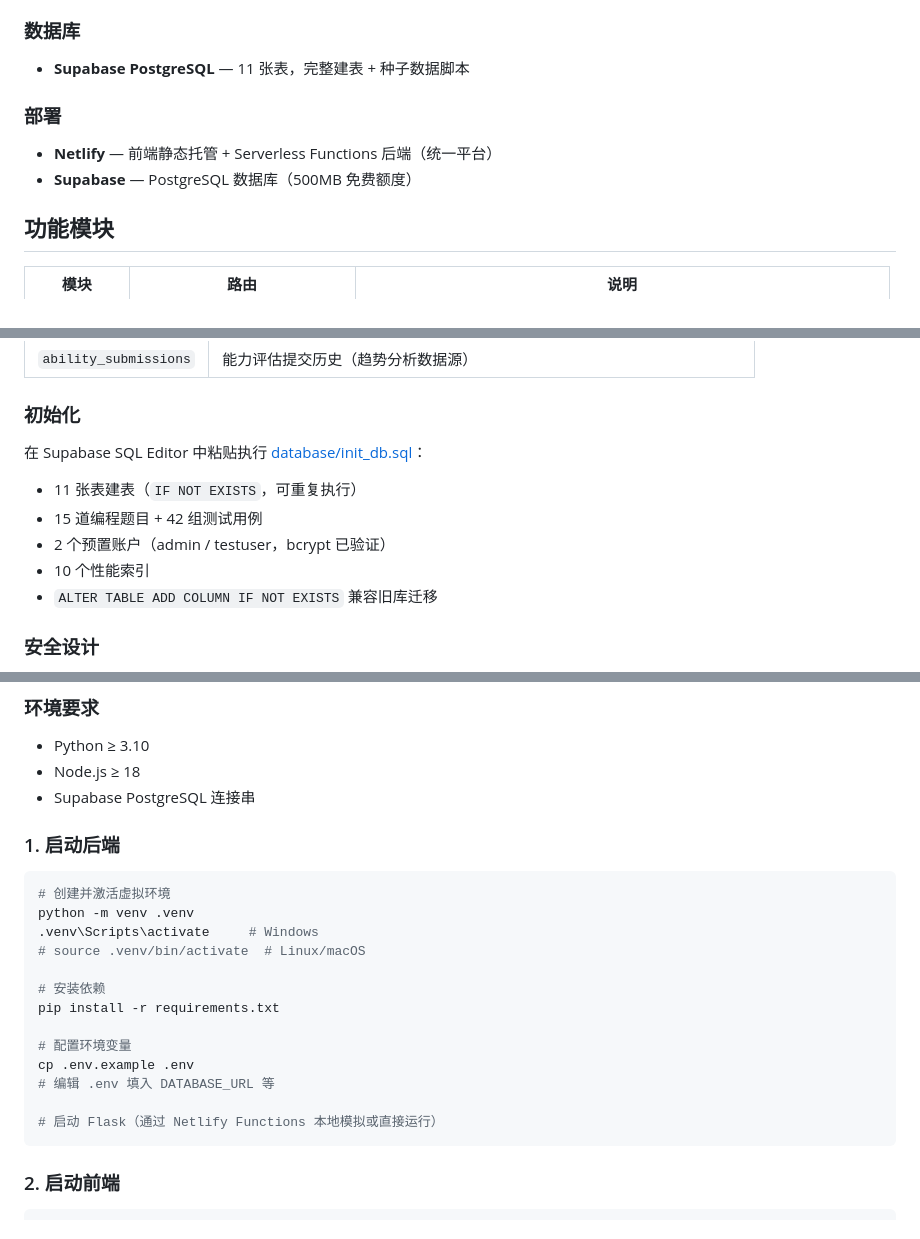
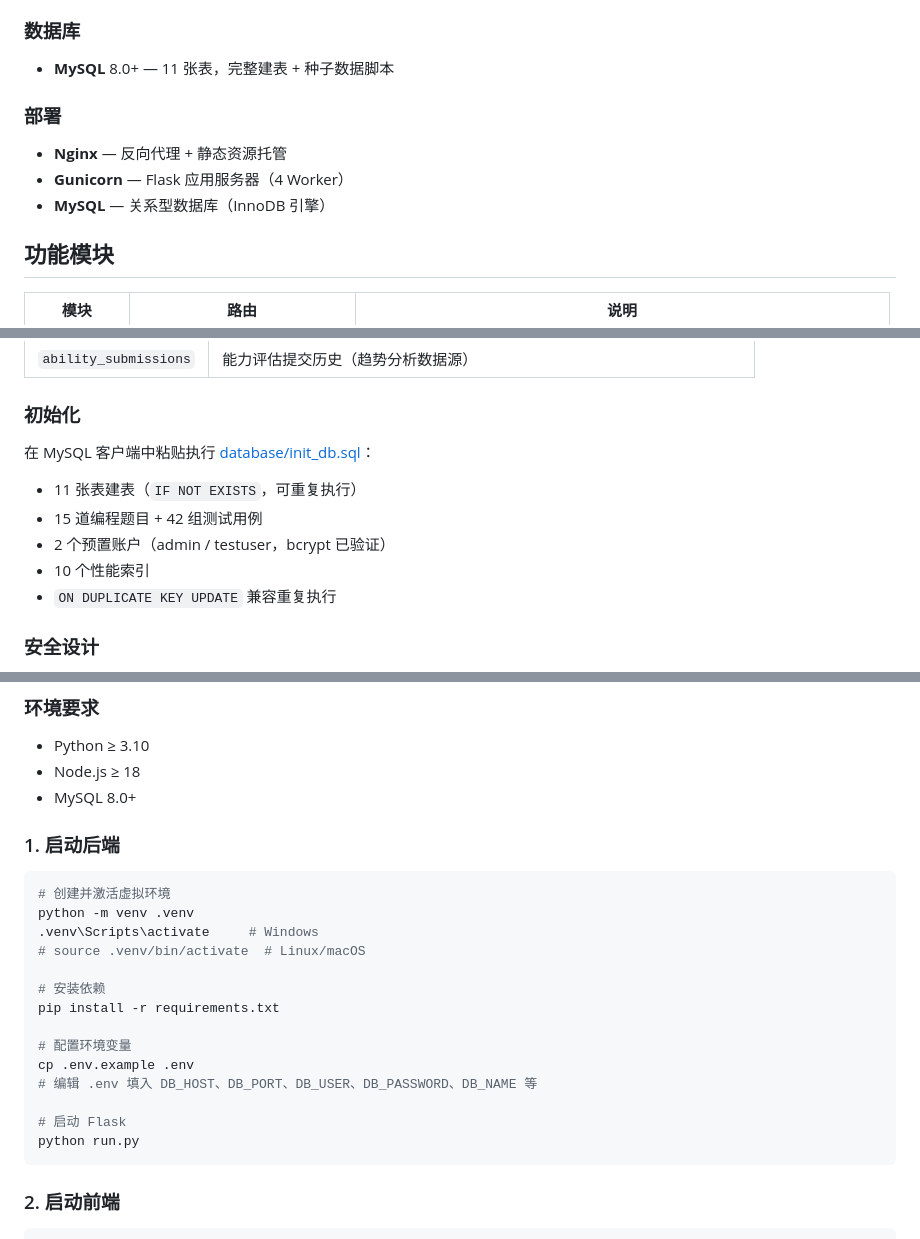
Before and after one commit to 8count8/codemind-studio, a Markdown page: README.md, 3 parts joined by grey strips. Rendered like a GitHub page.

````diff
--- a/README.md
+++ b/README.md
@@ -27,11 +28,12 @@ CodeMind Studio 是一个面向编程初学者与从业者的智能学习平台
 - **Ace Builds** — 在线代码编辑器
 
 ### 数据库
-- **Supabase PostgreSQL** — 11 张表，完整建表 + 种子数据脚本
+- **MySQL** 8.0+ — 11 张表，完整建表 + 种子数据脚本
 
 ### 部署
-- **Netlify** — 前端静态托管 + Serverless Functions 后端（统一平台）
-- **Supabase** — PostgreSQL 数据库（500MB 免费额度）
+- **Nginx** — 反向代理 + 静态资源托管
+- **Gunicorn** — Flask 应用服务器（4 Worker）
+- **MySQL** — 关系型数据库（InnoDB 引擎）
 
 ## 功能模块
 
@@ -125,12 +130,12 @@ CMS-master/
 
 ### 初始化
 
-在 Supabase SQL Editor 中粘贴执行 [database/init_db.sql](database/init_db.sql)：
+在 MySQL 客户端中粘贴执行 [database/init_db.sql](database/init_db.sql)：
 - 11 张表建表（`IF NOT EXISTS`，可重复执行）
 - 15 道编程题目 + 42 组测试用例
 - 2 个预置账户（admin / testuser，bcrypt 已验证）
 - 10 个性能索引
-- `ALTER TABLE ADD COLUMN IF NOT EXISTS` 兼容旧库迁移
+- `ON DUPLICATE KEY UPDATE` 兼容重复执行
 
 ### 安全设计
 
@@ -146,7 +151,7 @@ CMS-master/
 ### 环境要求
 - Python ≥ 3.10
 - Node.js ≥ 18
-- Supabase PostgreSQL 连接串
+- MySQL 8.0+
 
 ### 1. 启动后端
 
@@ -161,9 +166,10 @@ pip install -r requirements.txt
 
 # 配置环境变量
 cp .env.example .env
-# 编辑 .env 填入 DATABASE_URL 等
+# 编辑 .env 填入 DB_HOST、DB_PORT、DB_USER、DB_PASSWORD、DB_NAME 等
 
-# 启动 Flask（通过 Netlify Functions 本地模拟或直接运行）
+# 启动 Flask
+python run.py
 ```
 
 ### 2. 启动前端
````
Also changed, not shown: other parts of README.md (+97 -27 lines).
